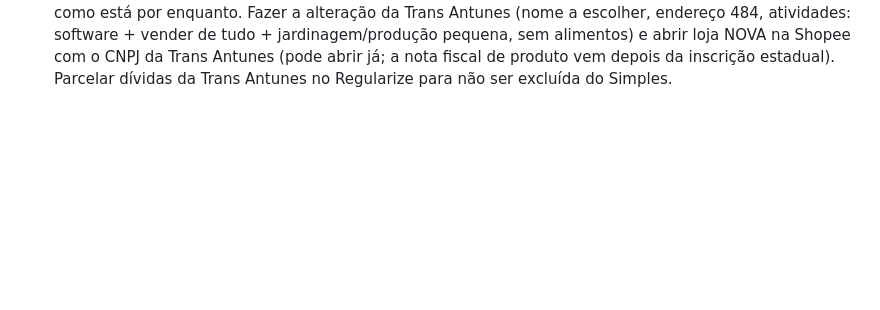
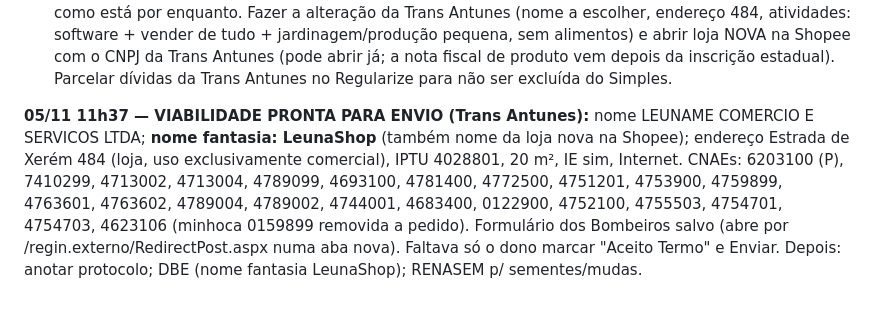
Before and after one commit to leunamesoftware/Leunamesite, a Markdown page: RECADO-AMANHA.md, the part around the change. GitHub-like rendering; blank space fills up the shorter version.

Commit message:
Recado: viabilidade pronta, fantasia LeunaShop
Co-Authored-By: Claude Opus 5.5 <noreply@anthropic.com>
Claude-Session: https://claude.ai/code/session_015ccz1f9mAXaDEEyUCv6yYh

```diff
--- a/RECADO-AMANHA.md
+++ b/RECADO-AMANHA.md
@@ -114,3 +114,5 @@ Estado em 05/11 10h20: viabilidade nova aberta (aba 1 preenchida e avançada at
 **05/11 10h55 — NOVA PROPOSTA (decidir no domingo):** a loja da Shopee que já tem estrelas é da **Super Misto**. A Shopee não costuma deixar trocar o CNPJ de uma loja, então para aproveitar a reputação o caminho é: **alteração na SUPER MISTO** (acrescentar os CNAEs de "vender de tudo" + jardinagem; manter tempero; nome da empresa pode ficar, e o nome de exibição da loja na Shopee se troca no próprio app) e **a Trans Antunes fica com a LeuName (software/sites)** — ou fecha depois. Ponto decisivo: Super Misto é lucro presumido; para revenda, o Simples (Anexo I, ~4%) é bem mais barato que o presumido (ICMS cheio + PIS/Cofins). Para entrar no Simples em jan/2027 precisa **parcelar as dívidas da Super Misto até 31/01/2027**. Perguntar ao dono: valor das dívidas da Super Misto e se topa parcelar. O dono acha que loja de variedades vende mais na Shopee (busca da Shopee é por produto, então variedade funciona; reputação da loja ajuda).
 - **10h56 — DECISÃO do dono: fazer a alteração na SUPER MISTO (CNPJ 13.580.397/0001-80, Estrada de Xerém 484):** só ACRESCENTAR CNAEs (vender de tudo: 4713-0/02, 4713-0/04, 4789-0/99, 4693-1/00, vestuário, cosméticos, eletrônicos, informática, utilidades, brinquedos, esporte, pet 4789-0/04; jardinagem: 4789-0/02, 4744-0/01, 4683-4/00, 0122-9/00, 0159-8/99; software 6203-1/00 e design 7410-2/99) e trocar o NOME FANTASIA. MANTER o tempero (não tirar nada que já existe, para não mexer em licenças). Nome empresarial fica. Viabilidade REGIN: eventos "Atividade Econômica" (e nome fantasia vai no DBE da Receita). Endereço não muda. A Trans Antunes fica parada até decidir (LeuName software ou baixa). Lembrar: entrar no Simples em jan/2027 exige dívidas parceladas até 31/01.
 - **11h01 — DECISÃO FINAL DO DIA: fica a TRANS ANTUNES** (Simples, sem contador). Super Misto fica como está por enquanto. Fazer a alteração da Trans Antunes (nome a escolher, endereço 484, atividades: software + vender de tudo + jardinagem/produção pequena, sem alimentos) e abrir loja NOVA na Shopee com o CNPJ da Trans Antunes (pode abrir já; a nota fiscal de produto vem depois da inscrição estadual). Parcelar dívidas da Trans Antunes no Regularize para não ser excluída do Simples.
+
+**05/11 11h37 — VIABILIDADE PRONTA PARA ENVIO (Trans Antunes):** nome LEUNAME COMERCIO E SERVICOS LTDA; **nome fantasia: LeunaShop** (também nome da loja nova na Shopee); endereço Estrada de Xerém 484 (loja, uso exclusivamente comercial), IPTU 4028801, 20 m², IE sim, Internet. CNAEs: 6203100 (P), 7410299, 4713002, 4713004, 4789099, 4693100, 4781400, 4772500, 4751201, 4753900, 4759899, 4763601, 4763602, 4789004, 4789002, 4744001, 4683400, 0122900, 4752100, 4755503, 4754701, 4754703, 4623106 (minhoca 0159899 removida a pedido). Formulário dos Bombeiros salvo (abre por /regin.externo/RedirectPost.aspx numa aba nova). Faltava só o dono marcar "Aceito Termo" e Enviar. Depois: anotar protocolo; DBE (nome fantasia LeunaShop); RENASEM p/ sementes/mudas.
```
